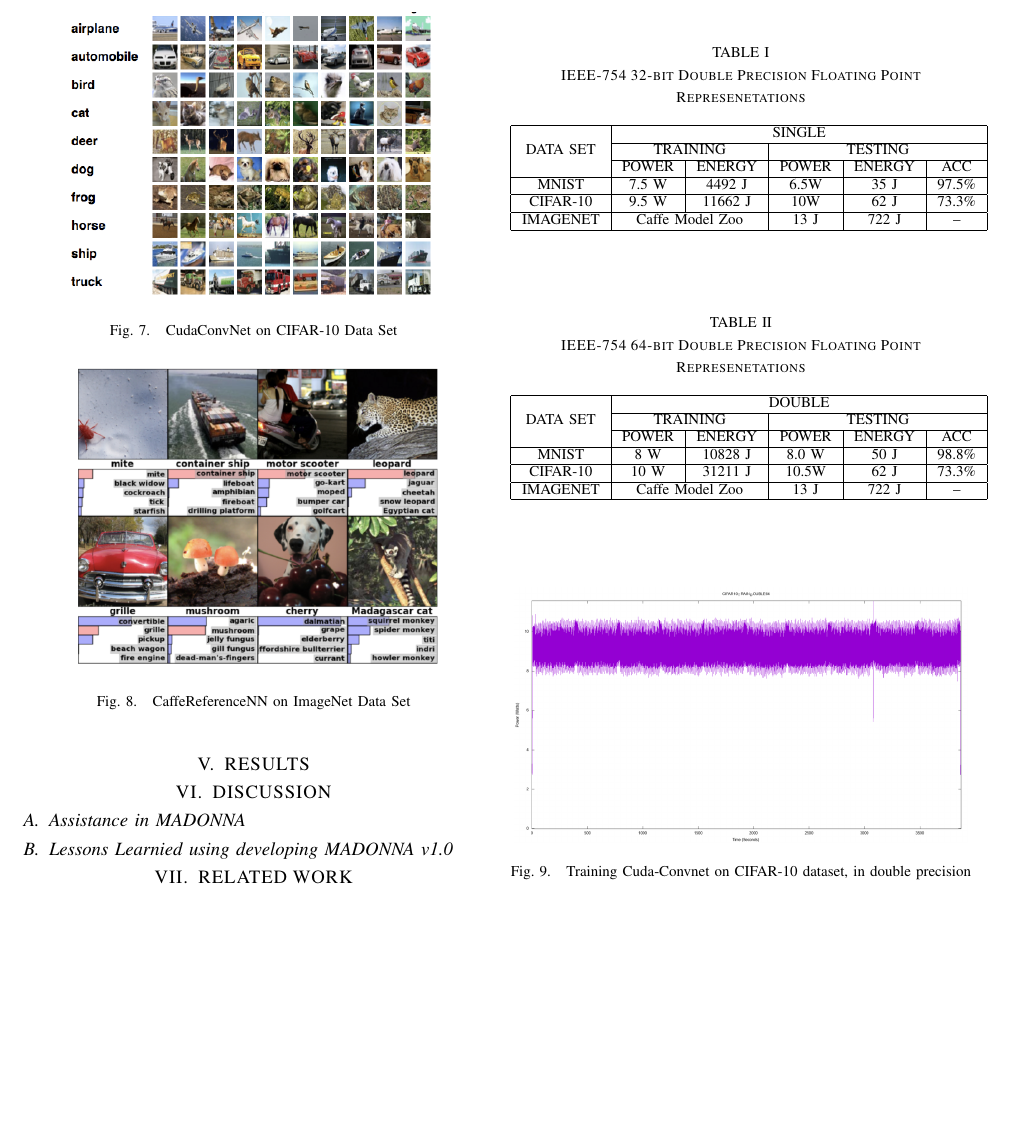
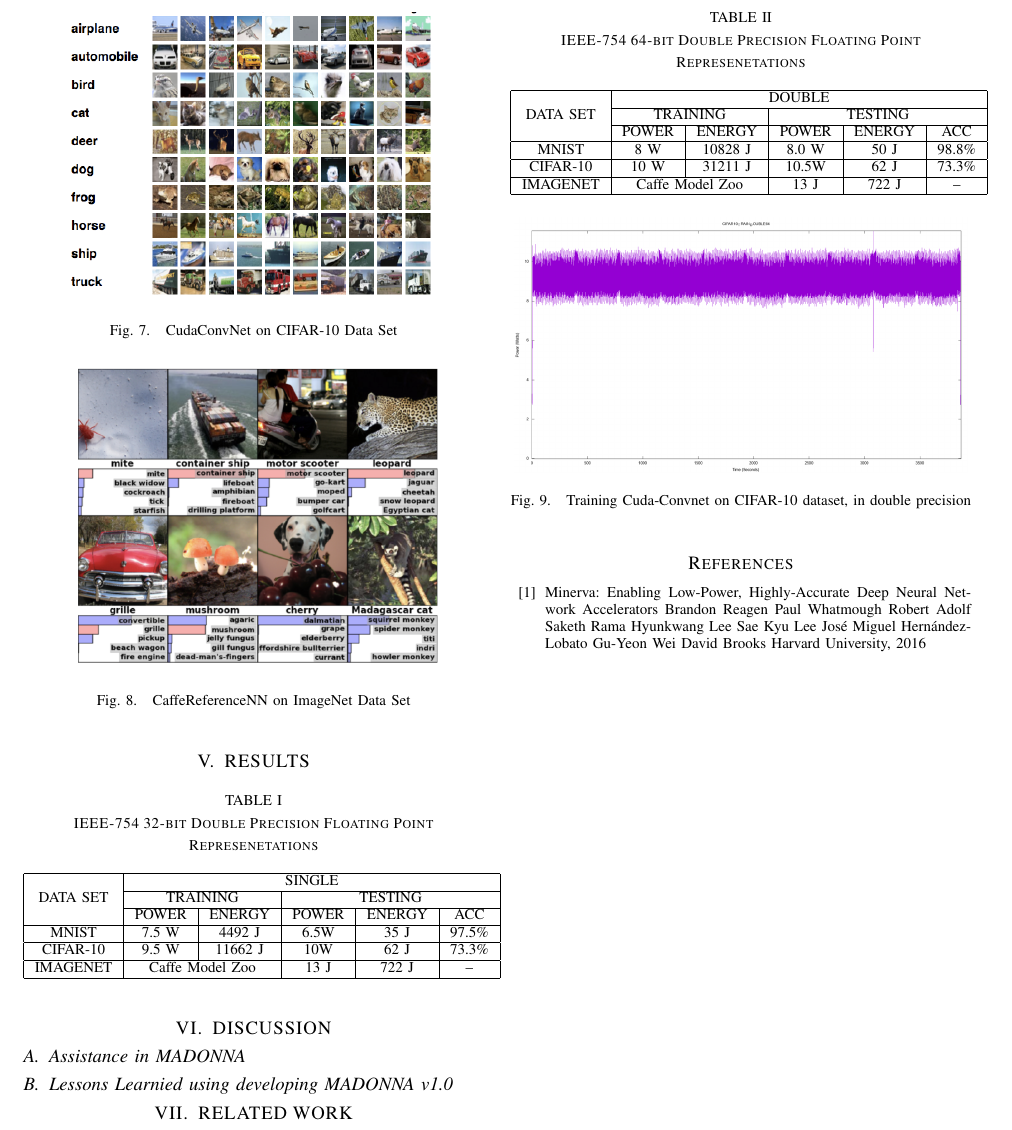
Before and after one commit to vinutah/madonna, a LaTeX paper (main.tex): part of page 4 of 6, cut so that both start at the same text, the shorter picture padded with empty space. Compiled offline with pdfLaTeX.

Commit message:
started writing prosal

```diff
--- a/main.tex
+++ b/main.tex
@@ -422,7 +424,16 @@ block was studied but is not part of this version 1.0.
 
 A conclusion section is not required. Although a conclusion may review the main points of the paper, do not replicate the abstract as the conclusion. A conclusion might elaborate on the importance of the work or suggest applications and extensions.
 
+\newpage
+\begin{thebibliography}{99}
 
-\section{REFERENCES}
+\bibitem{c1} Minerva: Enabling Low-Power, Highly-Accurate
+Deep Neural Network Accelerators
+Brandon Reagen Paul Whatmough Robert Adolf Saketh Rama
+Hyunkwang Lee Sae Kyu Lee José Miguel Hernández-Lobato
+Gu-Yeon Wei David Brooks
+Harvard University, 2016
+
+\end{thebibliography}
 
 \end{document}
```
Also changed, not shown: main.tex (2 more changed lines).
